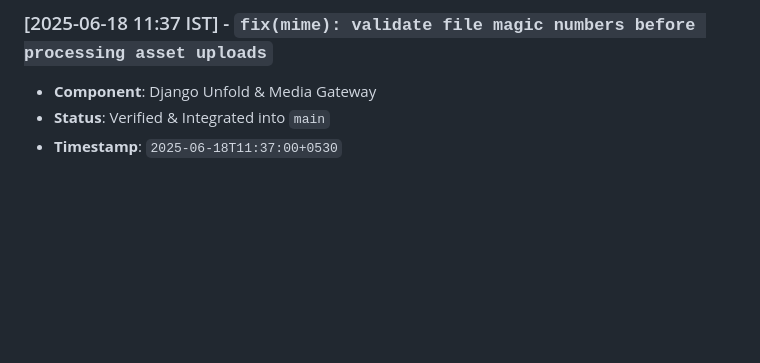
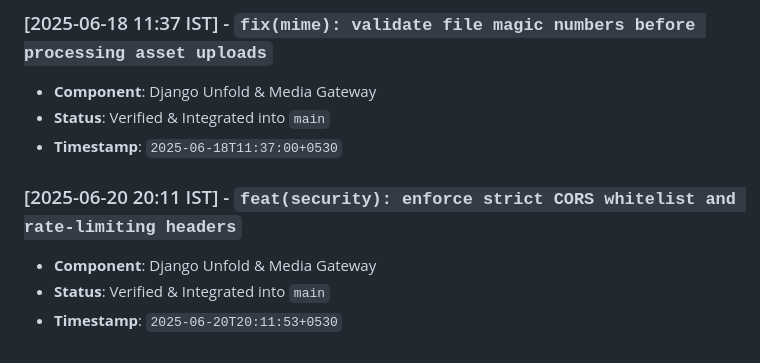
Before and after one commit to abdullah00ashraf/portfolio-backend, a Markdown page: docs/BACKEND_ARCHITECTURE_LOG.md, the part around the change. GitHub-like rendering; blank space fills up the shorter version.

Commit message:
feat(security): enforce strict CORS whitelist and rate-limiting headers

```diff
--- a/docs/BACKEND_ARCHITECTURE_LOG.md
+++ b/docs/BACKEND_ARCHITECTURE_LOG.md
@@ -88,3 +88,8 @@ This document tracks verified architectural iterations, feature additions, and p
 - **Component**: Django Unfold & Media Gateway
 - **Status**: Verified & Integrated into `main`
 - **Timestamp**: `2025-06-18T11:37:00+0530`
+
+### [2025-06-20 20:11 IST] - `feat(security): enforce strict CORS whitelist and rate-limiting headers`
+- **Component**: Django Unfold & Media Gateway
+- **Status**: Verified & Integrated into `main`
+- **Timestamp**: `2025-06-20T20:11:53+0530`
```
